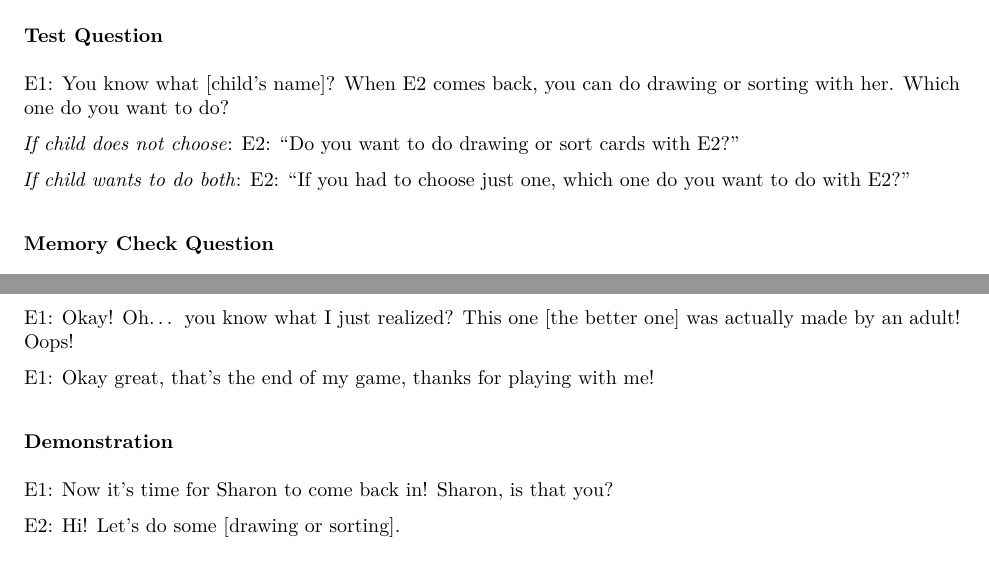
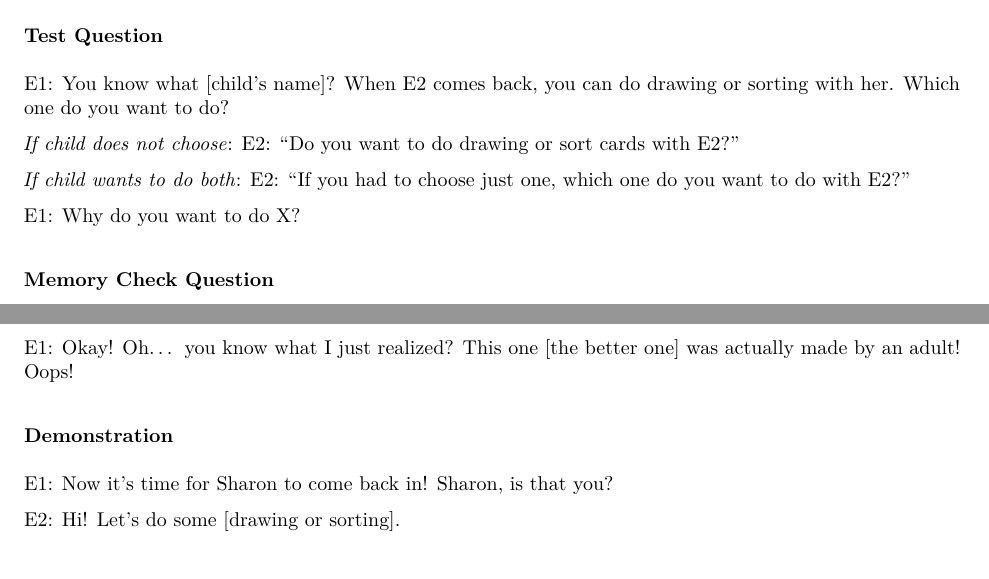
Before and after one commit to masaba/ODT, an R Markdown document (experimenter_scripts/odt_script_ver3.Rmd): two parts of pages 2 and 3 of 3, joined at a grey line, cut so that both start at the same text. The pictures show the output file experimenter_scripts/odt_script_ver3.pdf that the author committed with the source.

Commit message:
changes to script

```diff
--- a/experimenter_scripts/odt_script_ver3.Rmd
+++ b/experimenter_scripts/odt_script_ver3.Rmd
@@ -99,6 +99,8 @@ E2: “Do you want to do drawing or sort cards with E2?”
 *If child wants to do both*:
 E2: “If you had to choose just one, which one do you want to do with E2?”
 
+E1: Why do you want to do X?
+
 ### Memory Check Question
 
 E1: “Okay I have another question for you. Remember when [E2] first came in and was looking at the drawings? Which one was she looking at? This one, this one, or this one?”
@@ -127,8 +129,6 @@ E1: Which drawing is the worst, or a not very good drawing of a person? This one
 
 E1: Okay! Oh... you know what I just realized? This one [the better one] was actually made by an adult! Oops!
 
-E1: Okay great, that’s the end of my game, thanks for playing with me!
-
 ### Demonstration
 
 E1: Now it's time for Sharon to come back in! Sharon, is that you?
```
Also changed, not shown: experimenter_scripts/odt_script_ver3.pdf.
